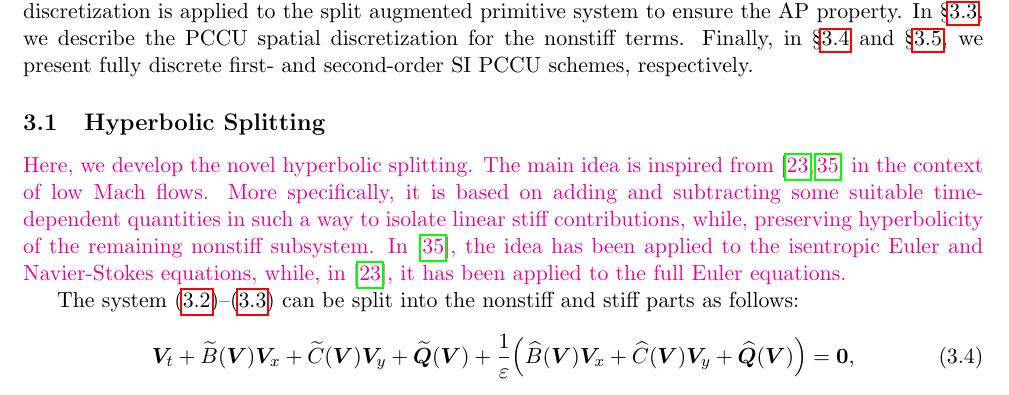
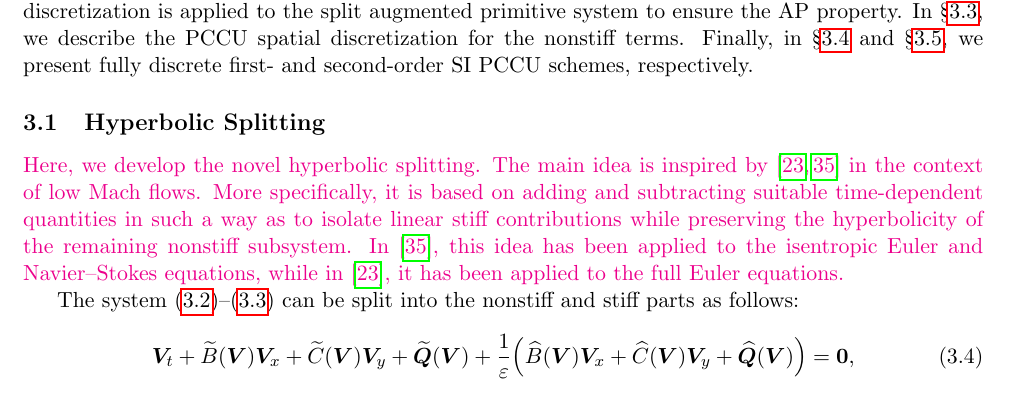
Before and after one commit to lmical/IMEX_AP_Nonstaggered_Dual_Formulation_Finite_Volume, a LaTeX paper (papers/TRSW/version2/journal/TRSW.tex): part of page 7 of 31, cut so that both start at the same text. Compiled offline with pdfLaTeX.

Commit message:
Work in progress with review Nan

```diff
--- a/papers/TRSW/version2/journal/TRSW.tex
+++ b/papers/TRSW/version2/journal/TRSW.tex
@@ -494,7 +494,8 @@ system to ensure the AP property. In \S\ref{sec33}, we describe the PCCU spatial
 %===============================================
 \subsection{Hyperbolic Splitting}\label{sec31}
 %===============================================
-\RIIIcolor{Here, we develop the novel hyperbolic splitting. The main idea is inspired from~\cite{Haack_2012,CKKM} in the context of low Mach flows. More specifically, it is based on adding and subtracting some suitable time-dependent quantities in such a way to isolate linear stiff contributions, while, preserving hyperbolicity of the remaining nonstiff subsystem. In~\cite{Haack_2012}, the idea has been applied to the isentropic Euler and Navier-Stokes equations, while, in~\cite{CKKM}, it has been applied to the full Euler equations.}
+\RIIIcolor{Here, we develop the novel hyperbolic splitting. The main idea is inspired by~\cite{Haack_2012,CKKM} in the context of low Mach flows. More specifically, it is based on adding and subtracting suitable time-dependent quantities in such a way as to isolate linear stiff contributions while preserving the hyperbolicity of the remaining nonstiff subsystem. In~\cite{Haack_2012}, this idea has been applied to the isentropic Euler and Navier--Stokes equations, while in~\cite{CKKM}, it has been applied to the full Euler equations.}
+
 
 
 
```
